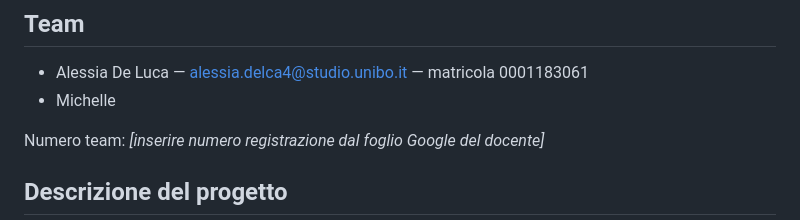
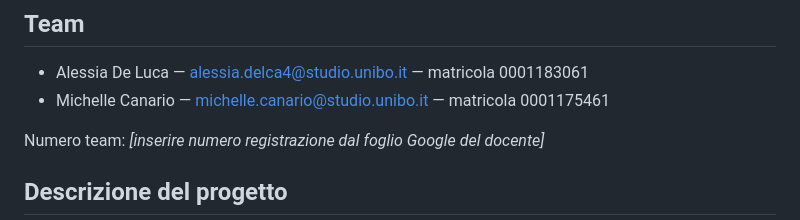
Before and after one commit to ale19ssia/progetto-data-science, a Markdown page: README.md, the part around the change. Drawn GitHub-style.

Commit message:
Aggiunti i dati completi di Michelle nel README

```diff
--- a/README.md
+++ b/README.md
@@ -5,7 +5,7 @@ Progetto di gruppo per il corso *Introduzione al Pensiero Computazionale e alla
 ## Team
 
 - Alessia De Luca — alessia.delca4@studio.unibo.it — matricola 0001183061
-- Michelle
+- Michelle Canario — michelle.canario@studio.unibo.it — matricola 0001175461
 
 Numero team: *[inserire numero registrazione dal foglio Google del docente]*
 
```
